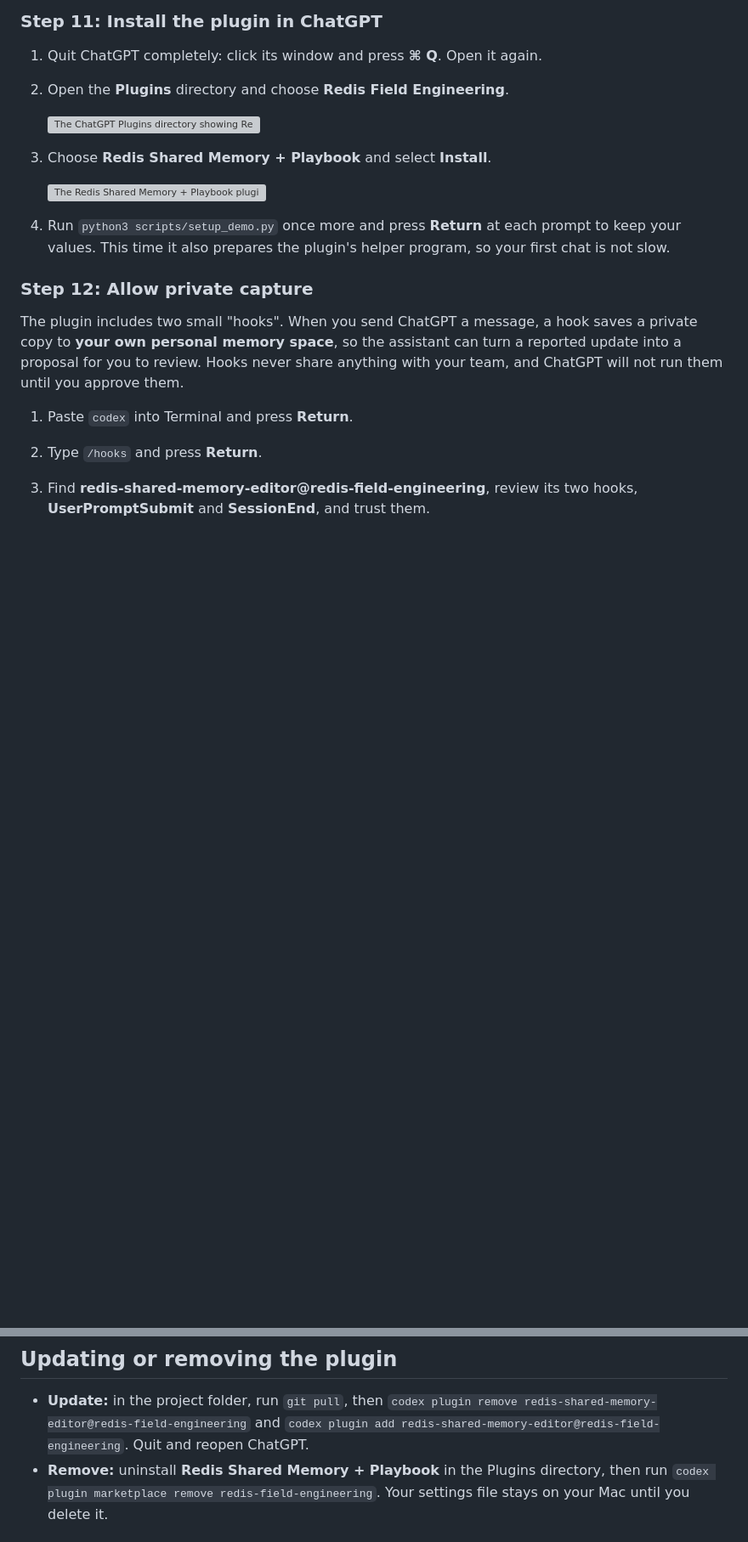
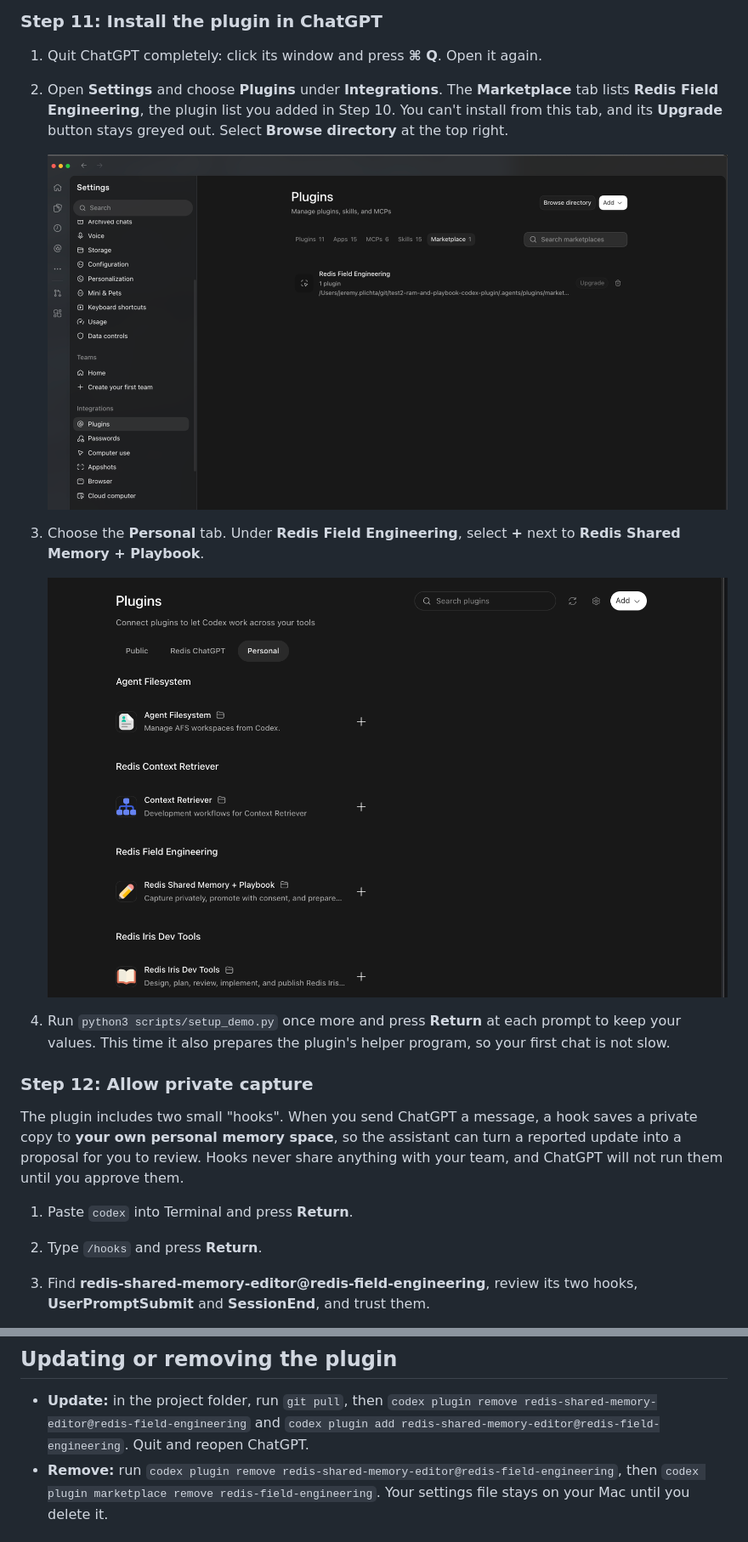
Before and after one commit to limjoobin/ram-and-playbook-codex-plugin, a Markdown page: README.md, 2 parts joined by grey strips. Shown at 85% size. Drawn GitHub-style; pictures changed too: docs/images/getting-started/local-04-chatgpt-plugin-settings.png (added), docs/images/getting-started/local-05-chatgpt-plugin-directory.png (added); blank space fills up the shorter version; grey boxes are pictures that could not be loaded.

```diff
--- a/README.md
+++ b/README.md
@@ -302,13 +302,17 @@ Wherever a later step says `codex`, use that same long path in its place.
 ### Step 11: Install the plugin in ChatGPT
 
 1. Quit ChatGPT completely: click its window and press **⌘ Q**. Open it again.
-2. Open the **Plugins** directory and choose **Redis Field Engineering**.
+2. Open **Settings** and choose **Plugins** under **Integrations**. The
+   **Marketplace** tab lists **Redis Field Engineering**, the plugin list you
+   added in Step 10. You can't install from this tab, and its **Upgrade**
+   button stays greyed out. Select **Browse directory** at the top right.
 
-   ![The ChatGPT Plugins directory showing Redis Field Engineering](docs/images/getting-started/local-04-chatgpt-plugins-directory.png)
+   ![ChatGPT Settings, Plugins, showing Redis Field Engineering on the Marketplace tab and the Browse directory button](docs/images/getting-started/local-04-chatgpt-plugin-settings.png)
 
-3. Choose **Redis Shared Memory + Playbook** and select **Install**.
+3. Choose the **Personal** tab. Under **Redis Field Engineering**, select
+   **+** next to **Redis Shared Memory + Playbook**.
 
-   ![The Redis Shared Memory + Playbook plugin page with its Install button](docs/images/getting-started/local-05-chatgpt-plugin-install.png)
+   ![The Personal tab of the plugin directory, with a plus button next to Redis Shared Memory + Playbook](docs/images/getting-started/local-05-chatgpt-plugin-directory.png)
 
 4. Run `python3 scripts/setup_demo.py` once more and press **Return** at each
    prompt to keep your values. This time it also prepares the plugin's helper
@@ -462,8 +466,9 @@ For every error code and more detail, see the troubleshooting table in
   `codex plugin remove redis-shared-memory-editor@redis-field-engineering` and
   `codex plugin add redis-shared-memory-editor@redis-field-engineering`. Quit
   and reopen ChatGPT.
-- **Remove:** uninstall **Redis Shared Memory + Playbook** in the Plugins
-  directory, then run
+- **Remove:** run
+  `codex plugin remove redis-shared-memory-editor@redis-field-engineering`,
+  then
   `codex plugin marketplace remove redis-field-engineering`. Your settings file
   stays on your Mac until you delete it.
 
```
Also changed, not shown: other parts of README.md (+1 -1 lines), CODEX_INSTALLATION.md (+8 -5 lines).
